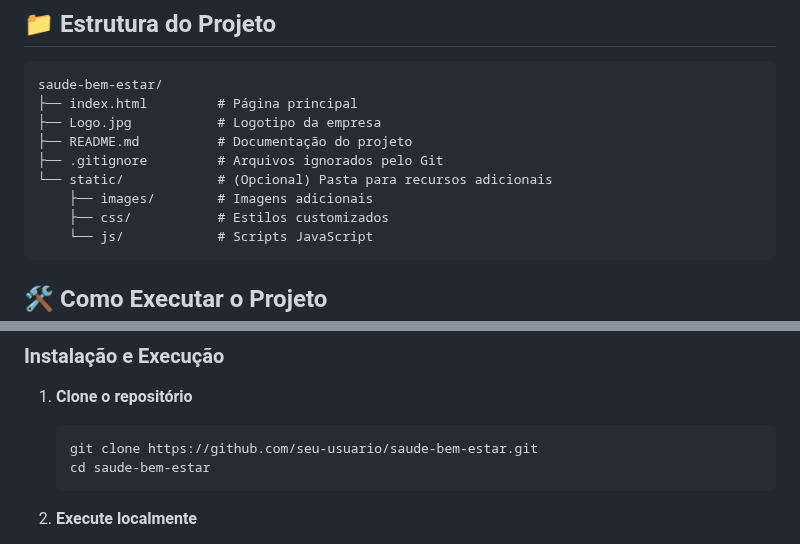
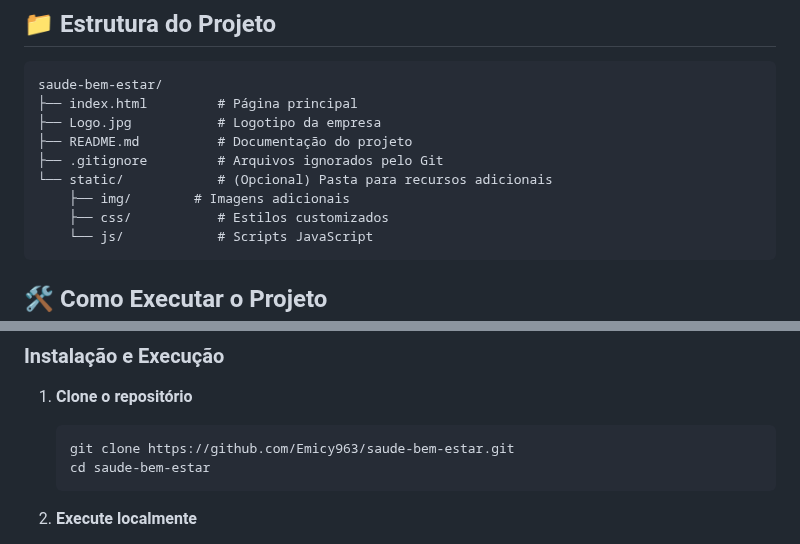
Before and after one commit to Emicy963/Saude-e-Bem-Estar, a Markdown page: README.md, 2 parts joined by grey strips. Drawn GitHub-style.

Commit message:
Update REAME

````diff
--- a/README.md
+++ b/README.md
@@ -47,7 +47,7 @@ saude-bem-estar/
 ├── README.md          # Documentação do projeto
 ├── .gitignore         # Arquivos ignorados pelo Git
 └── static/            # (Opcional) Pasta para recursos adicionais
-    ├── images/        # Imagens adicionais
+    ├── img/        # Imagens adicionais
     ├── css/           # Estilos customizados
     └── js/            # Scripts JavaScript
 ```
@@ -64,7 +64,7 @@ saude-bem-estar/
 1. **Clone o repositório**
 
    ```bash
-   git clone https://github.com/seu-usuario/saude-bem-estar.git
+   git clone https://github.com/Emicy963/saude-bem-estar.git
    cd saude-bem-estar
    ```
 
````
